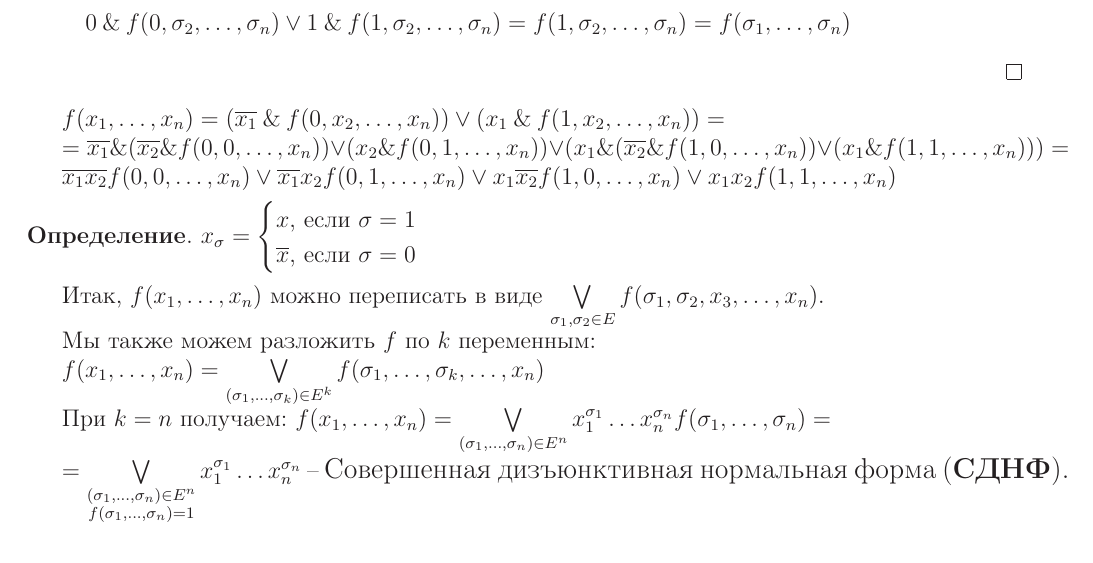
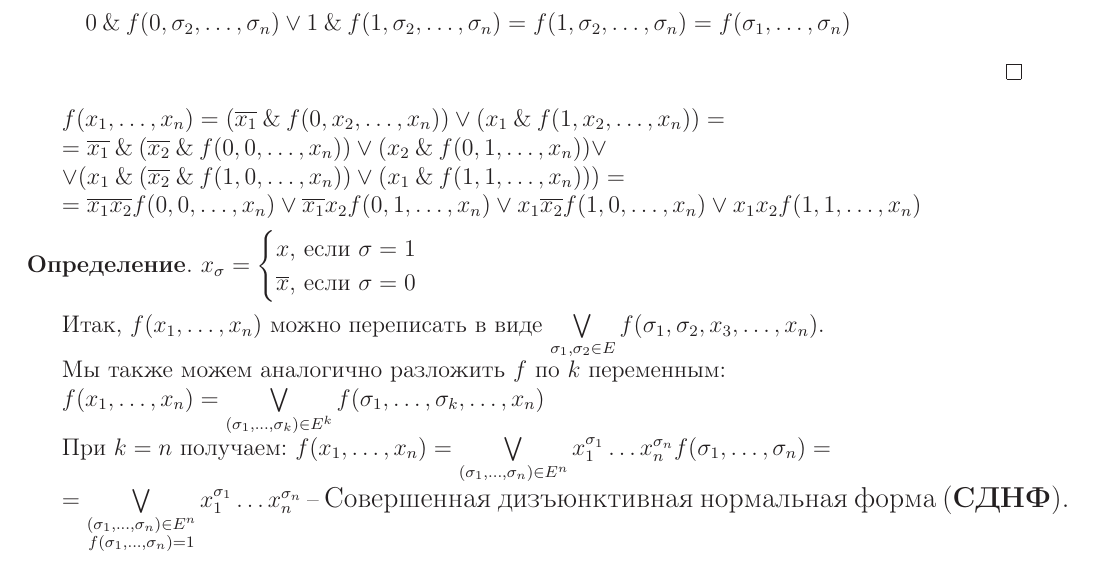
Before and after one commit to MechMat106/TDF_lections, a LaTeX document (all.tex, which reads lec2.tex): part of page 5 of 9 before the commit and part of page 5 of 8 after it, cut so that both start at the same text. Compiled offline with LaTeX, dvips and Ghostscript; a LaTeX package or settings file that is missing is left out.

Commit message:
Исправил мелкие недочеты

```diff
--- a/lec2.tex
+++ b/lec2.tex
@@ -90,10 +90,12 @@ $0 \: \& \: f(0, \sigma_2, \ldots, \sigma_n) \vee 1 \: \& \: f(1, \sigma_2, \ldo
 $
 f(\XXX) = (\overline{x_1} \: \& \: f(0, x_2, \ldots, x_n)) \vee (x_1 \: \& \: f(1, x_2, \ldots , x_n)) = $
 
-$= \overline{x_1} \: \& \: (\overline{x_2} \: \& \: f(0, 0, \ldots, x_n)) \vee (x_2 \: \& \: f(0, 1, \ldots , x_n)) \vee (x_1 \: \& \: (\overline{x_2} \: \& \: f(1, 0, \ldots, x_n)) \vee (x_1 \: \& \: f(1, 1, \ldots , x_n))) =$
+$= \overline{x_1} \: \& \: (\overline{x_2} \: \& \: f(0, 0, \ldots, x_n)) \vee (x_2 \: \& \: f(0, 1, \ldots , x_n)) \vee $
+
+$ \vee (x_1 \: \& \: (\overline{x_2} \: \& \: f(1, 0, \ldots, x_n)) \vee (x_1 \: \& \: f(1, 1, \ldots , x_n))) =$
 
 $
-\overline{x_1}\overline{x_2}f(0, 0, \ldots, x_n) \vee \overline{x_1} x_2 f(0, 1, \ldots, x_n) \vee x_1 \overline{x_2}f(1, 0, \ldots, x_n) \vee x_1 x_2 f(1, 1, \ldots, x_n)
+= \overline{x_1}\overline{x_2}f(0, 0, \ldots, x_n) \vee \overline{x_1} x_2 f(0, 1, \ldots, x_n) \vee x_1 \overline{x_2}f(1, 0, \ldots, x_n) \vee x_1 x_2 f(1, 1, \ldots, x_n)
 $
 
 \begin{definition}
@@ -103,7 +105,7 @@ $
 
 Итак, $f(\XXX)$ можно переписать в виде $\bigvee \limits_{\sigma_1, \sigma_2 \in E} f(\sigma_1, \sigma_2, x_3, \ldots, x_n)$.
 
-Мы также можем разложить $f$ по $k$ переменным:
+Мы также можем аналогично разложить $f$ по $k$ переменным:
 
 $f(\XXX) = \bigvee \limits_{(\sigma_1,\ldots, \sigma_k) \in E^k} f(\sigma_1, \ldots, \sigma_k, \ldots, x_n)$
 
```
Also changed, not shown: lec2.tex (1 more changed lines).
